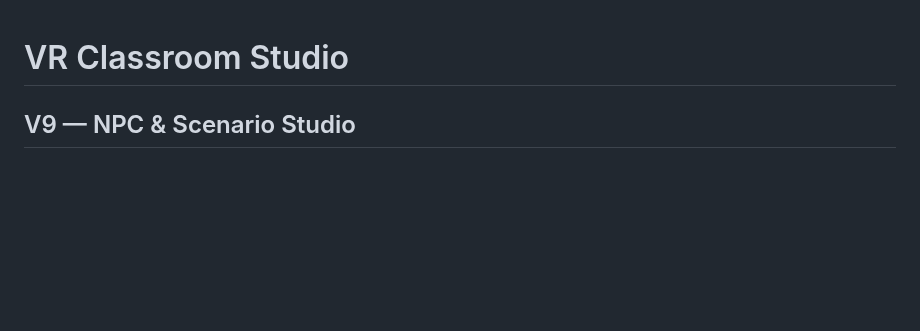
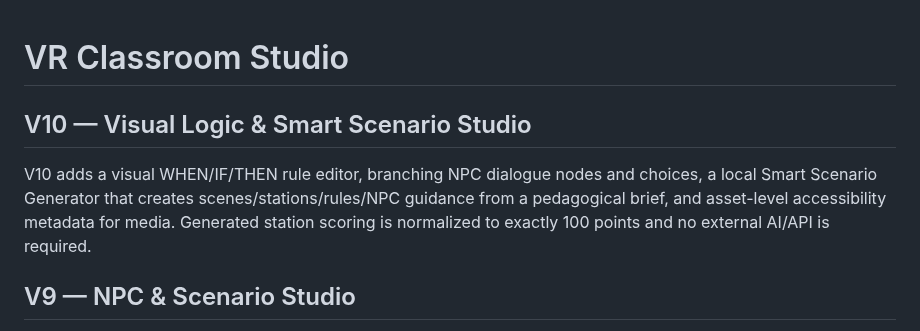
Before and after one commit to eagarcia77/VR-Classroom-Studio, a Markdown page: README.md, the part around the change. Drawn GitHub-style; blank space fills up the shorter version.

Commit message:
Document V10 visual logic and smart scenario release

```diff
--- a/README.md
+++ b/README.md
@@ -1,4 +1,8 @@
 # VR Classroom Studio
+
+## V10 — Visual Logic & Smart Scenario Studio
+
+V10 adds a visual WHEN/IF/THEN rule editor, branching NPC dialogue nodes and choices, a local Smart Scenario Generator that creates scenes/stations/rules/NPC guidance from a pedagogical brief, and asset-level accessibility metadata for media. Generated station scoring is normalized to exactly 100 points and no external AI/API is required.
 
 ## V9 — NPC & Scenario Studio
 
```
